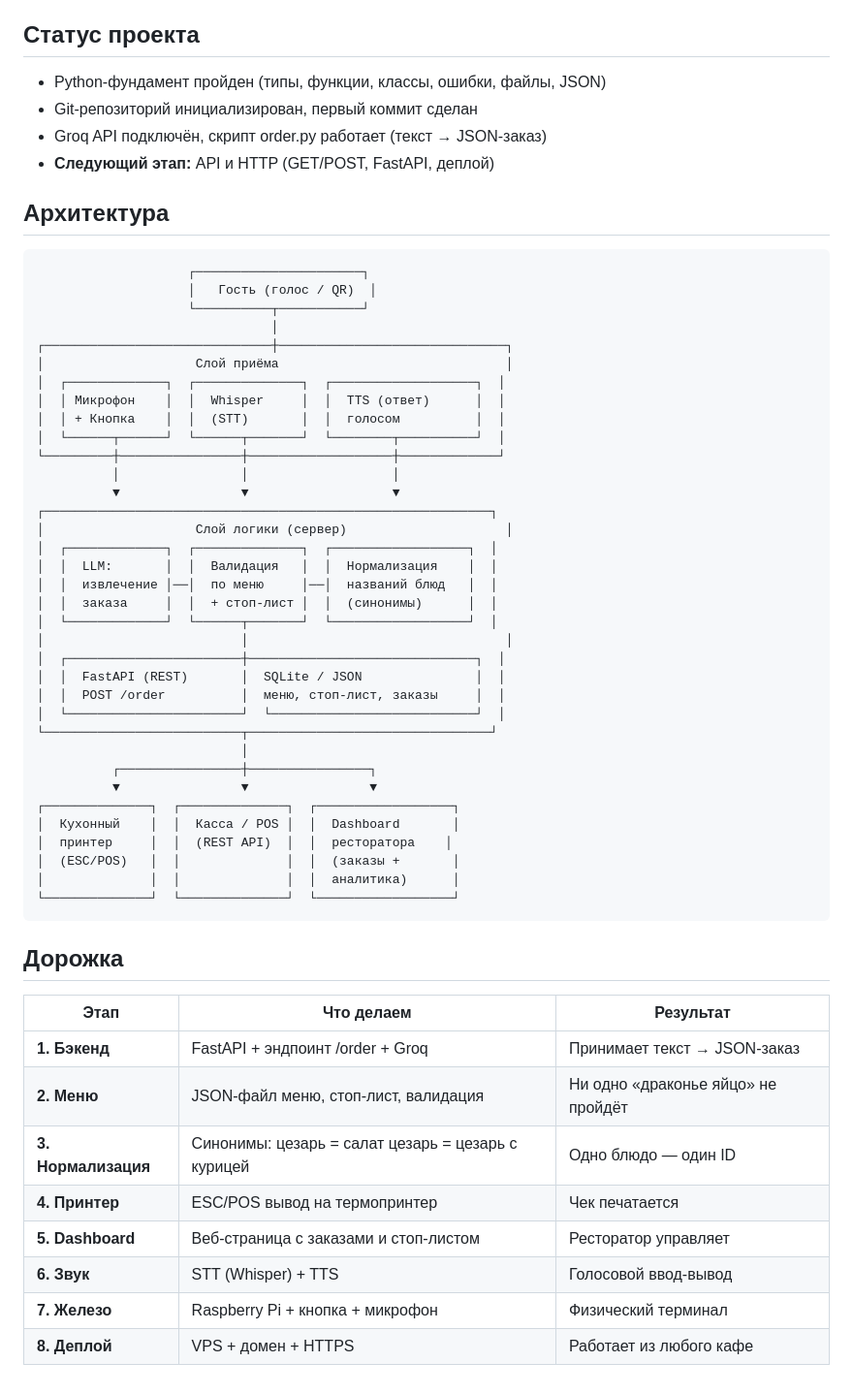
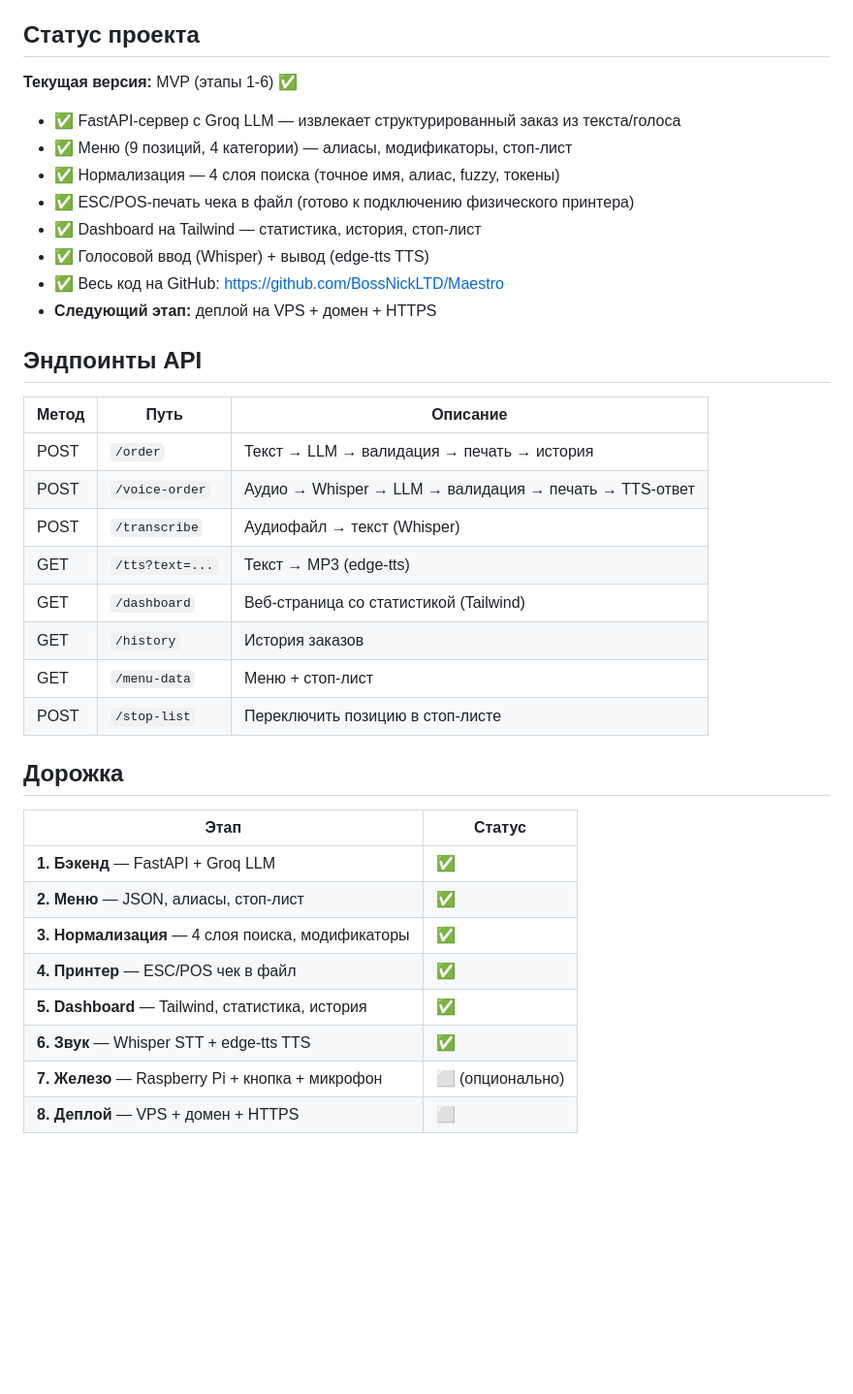
Before and after one commit to BossNickLTD/Maestro, a Markdown page: README.md, the part around the change. Shown at 97% size. GitHub-like rendering; blank space fills up the shorter version.

Commit message:
README: обновлён статус проекта (этапы 1-6 ✅), эндпоинты, дорожка

````diff
--- a/README.md
+++ b/README.md
@@ -90,60 +90,39 @@ LLM (GPT-4o-mini / LLaMA) → извлечение структурирован
 
 ## Статус проекта
 
-- Python-фундамент пройден (типы, функции, классы, ошибки, файлы, JSON)
-- Git-репозиторий инициализирован, первый коммит сделан
-- Groq API подключён, скрипт order.py работает (текст → JSON-заказ)
-- **Следующий этап:** API и HTTP (GET/POST, FastAPI, деплой)
+**Текущая версия:** MVP (этапы 1-6) ✅
 
-## Архитектура
+- ✅ FastAPI-сервер с Groq LLM — извлекает структурированный заказ из текста/голоса
+- ✅ Меню (9 позиций, 4 категории) — алиасы, модификаторы, стоп-лист
+- ✅ Нормализация — 4 слоя поиска (точное имя, алиас, fuzzy, токены)
+- ✅ ESC/POS-печать чека в файл (готово к подключению физического принтера)
+- ✅ Dashboard на Tailwind — статистика, история, стоп-лист
+- ✅ Голосовой ввод (Whisper) + вывод (edge-tts TTS)
+- ✅ Весь код на GitHub: https://github.com/BossNickLTD/Maestro
+- **Следующий этап:** деплой на VPS + домен + HTTPS
 
-```
-                    ┌──────────────────────┐
-                    │   Гость (голос / QR)  │
-                    └──────────┬───────────┘
-                               │
-┌──────────────────────────────┼──────────────────────────────┐
-│                    Слой приёма                              │
-│  ┌─────────────┐  ┌──────────────┐  ┌───────────────────┐  │
-│  │ Микрофон    │  │  Whisper     │  │  TTS (ответ)      │  │
-│  │ + Кнопка    │  │  (STT)       │  │  голосом          │  │
-│  └──────┬──────┘  └──────┬───────┘  └────────┬──────────┘  │
-└─────────┼────────────────┼───────────────────┼─────────────┘
-          │                │                   │
-          ▼                ▼                   ▼
-┌───────────────────────────────────────────────────────────┐
-│                    Слой логики (сервер)                     │
-│  ┌─────────────┐  ┌──────────────┐  ┌──────────────────┐  │
-│  │  LLM:       │  │  Валидация   │  │  Нормализация    │  │
-│  │  извлечение │──│  по меню     │──│  названий блюд   │  │
-│  │  заказа     │  │  + стоп-лист │  │  (синонимы)      │  │
-│  └─────────────┘  └──────┬───────┘  └──────────────────┘  │
-│                          │                                  │
-│  ┌───────────────────────┼──────────────────────────────┐  │
-│  │  FastAPI (REST)       │  SQLite / JSON               │  │
-│  │  POST /order          │  меню, стоп-лист, заказы     │  │
-│  └───────────────────────┘  └───────────────────────────┘  │
-└──────────────────────────┬────────────────────────────────┘
-                           │
-          ┌────────────────┼────────────────┐
-          ▼                ▼                ▼
-┌──────────────┐  ┌──────────────┐  ┌──────────────────┐
-│  Кухонный    │  │  Касса / POS │  │  Dashboard       │
-│  принтер     │  │  (REST API)  │  │  ресторатора    │
-│  (ESC/POS)   │  │              │  │  (заказы +       │
-│              │  │              │  │  аналитика)      │
-└──────────────┘  └──────────────┘  └──────────────────┘
-```
+## Эндпоинты API
+
+| Метод | Путь | Описание |
+|---|---|---|
+| POST | `/order` | Текст → LLM → валидация → печать → история |
+| POST | `/voice-order` | Аудио → Whisper → LLM → валидация → печать → TTS-ответ |
+| POST | `/transcribe` | Аудиофайл → текст (Whisper) |
+| GET | `/tts?text=...` | Текст → MP3 (edge-tts) |
+| GET | `/dashboard` | Веб-страница со статистикой (Tailwind) |
+| GET | `/history` | История заказов |
+| GET | `/menu-data` | Меню + стоп-лист |
+| POST | `/stop-list` | Переключить позицию в стоп-листе |
 
 ## Дорожка
 
-| Этап | Что делаем | Результат |
-|---|---|---|
-| **1. Бэкенд** | FastAPI + эндпоинт /order + Groq | Принимает текст → JSON-заказ |
-| **2. Меню** | JSON-файл меню, стоп-лист, валидация | Ни одно «драконье яйцо» не пройдёт |
-| **3. Нормализация** | Синонимы: цезарь = салат цезарь = цезарь с курицей | Одно блюдо — один ID |
-| **4. Принтер** | ESC/POS вывод на термопринтер | Чек печатается |
-| **5. Dashboard** | Веб-страница с заказами и стоп-листом | Ресторатор управляет |
-| **6. Звук** | STT (Whisper) + TTS | Голосовой ввод-вывод |
-| **7. Железо** | Raspberry Pi + кнопка + микрофон | Физический терминал |
-| **8. Деплой** | VPS + домен + HTTPS | Работает из любого кафе |
+| Этап | Статус |
+|---|---|
+| **1. Бэкенд** — FastAPI + Groq LLM | ✅ |
+| **2. Меню** — JSON, алиасы, стоп-лист | ✅ |
+| **3. Нормализация** — 4 слоя поиска, модификаторы | ✅ |
+| **4. Принтер** — ESC/POS чек в файл | ✅ |
+| **5. Dashboard** — Tailwind, статистика, история | ✅ |
+| **6. Звук** — Whisper STT + edge-tts TTS | ✅ |
+| **7. Железо** — Raspberry Pi + кнопка + микрофон | ⬜ (опционально) |
+| **8. Деплой** — VPS + домен + HTTPS | ⬜ |
````
